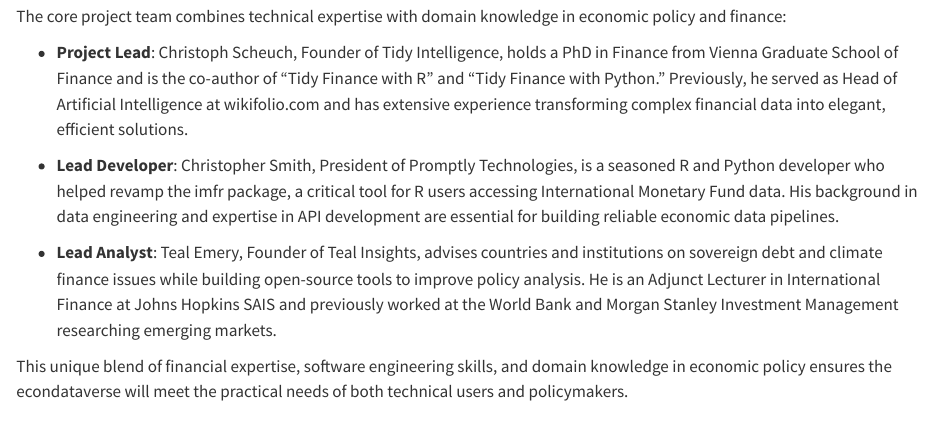
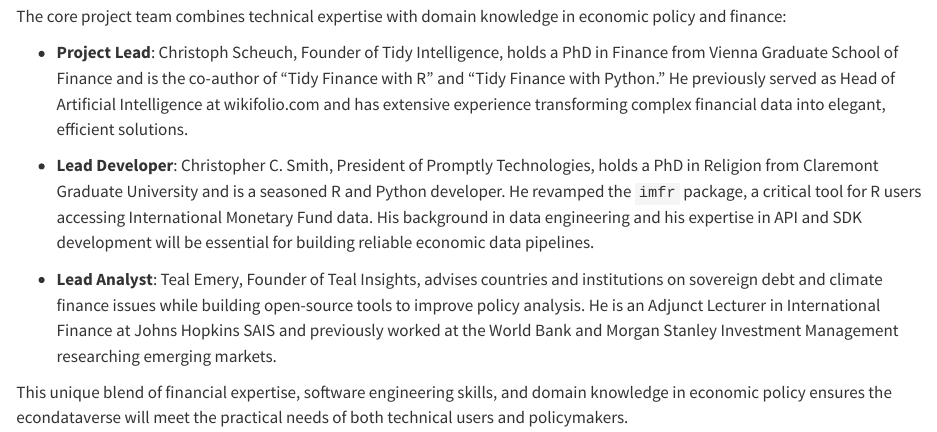
Before and after one commit to christophscheuch/isc-proposal-econdataverse, a Quarto document (proposal/signatories.qmd): the page in a window 1100 px wide, from 120 px down. Rendered offline with R 4.5, knitr and Pandoc in place of Quarto, with nearby package versions.

Commit message:
Updated bio data for Christopher Smith

```diff
--- a/proposal/signatories.qmd
+++ b/proposal/signatories.qmd
@@ -13,9 +13,9 @@
 
 The core project team combines technical expertise with domain knowledge in economic policy and finance:
 
-- **Project Lead**: Christoph Scheuch, Founder of Tidy Intelligence, holds a PhD in Finance from Vienna Graduate School of Finance and is the co-author of "Tidy Finance with R" and "Tidy Finance with Python." Previously, he served as Head of Artificial Intelligence at wikifolio.com and has extensive experience transforming complex financial data into elegant, efficient solutions.
+- **Project Lead**: Christoph Scheuch, Founder of Tidy Intelligence, holds a PhD in Finance from Vienna Graduate School of Finance and is the co-author of "Tidy Finance with R" and "Tidy Finance with Python." He previously served as Head of Artificial Intelligence at wikifolio.com and has extensive experience transforming complex financial data into elegant, efficient solutions.
 
-- **Lead Developer**: Christopher Smith, President of Promptly Technologies, is a seasoned R and Python developer who helped revamp the imfr package, a critical tool for R users accessing International Monetary Fund data. His background in data engineering and expertise in API development are essential for building reliable economic data pipelines.
+- **Lead Developer**: Christopher C. Smith, President of Promptly Technologies, holds a PhD in Religion from Claremont Graduate University and is a seasoned R and Python developer. He revamped the `imfr` package, a critical tool for R users accessing International Monetary Fund data. His background in data engineering and his expertise in API and SDK development will be essential for building reliable economic data pipelines.
 
 - **Lead Analyst**: Teal Emery, Founder of Teal Insights, advises countries and institutions on sovereign debt and climate finance issues while building open-source tools to improve policy analysis. He is an Adjunct Lecturer in International Finance at Johns Hopkins SAIS and previously worked at the World Bank and Morgan Stanley Investment Management researching emerging markets.
 
```
